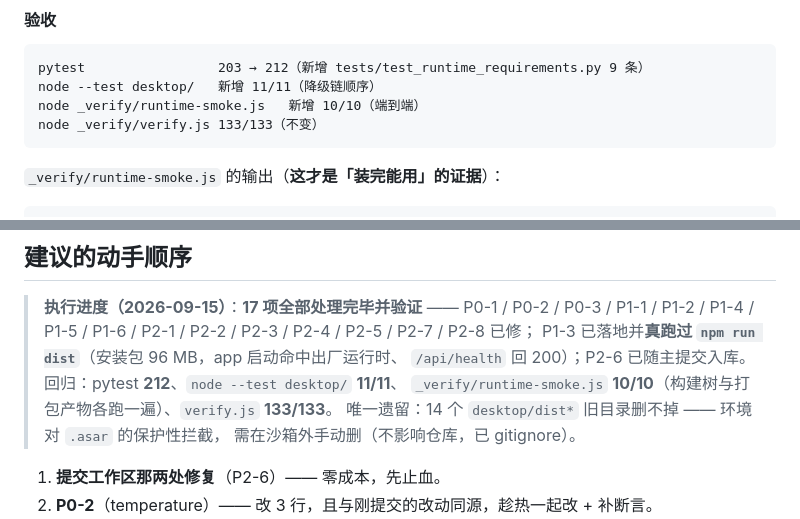
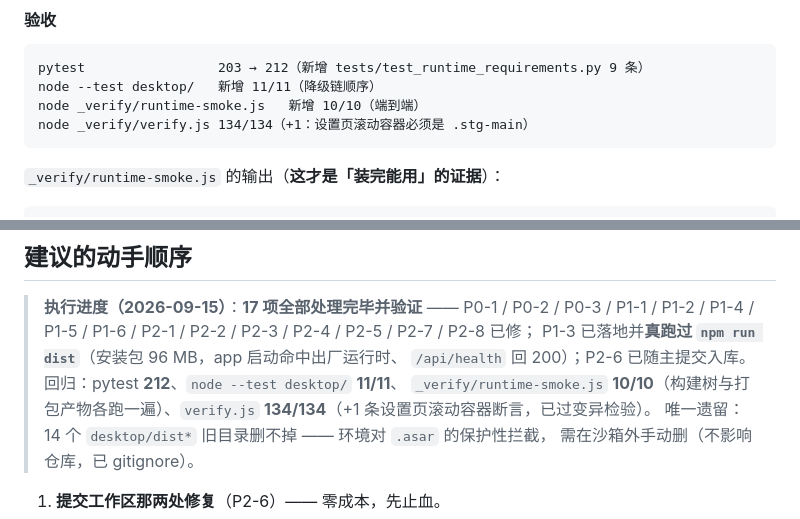
Before and after one commit to stevie-du/talk-script-agent, a Markdown page: 代码审查报告-20260915.md, 2 parts joined by grey strips. Drawn GitHub-style.

Commit message:
同步回归基线：verify.js 133 → 134
新增「设置页的滚动容器必须是 .stg-main」断言（已过变异检验），基线随之 +1。与上一笔滚动条贴边修复配套。

````diff
--- a/代码审查报告-20260915.md
+++ b/代码审查报告-20260915.md
@@ -702,7 +702,7 @@ sha256 只保证 zip 没被换过、版本自检只保证解释器本身能跑
 pytest                 203 → 212（新增 tests/test_runtime_requirements.py 9 条）
 node --test desktop/   新增 11/11（降级链顺序）
 node _verify/runtime-smoke.js   新增 10/10（端到端）
-node _verify/verify.js 133/133（不变）
+node _verify/verify.js 134/134（+1：设置页滚动容器必须是 .stg-main）
 ```
 
 `_verify/runtime-smoke.js` 的输出（**这才是「装完能用」的证据**）：
@@ -1907,7 +1907,7 @@ UI 侧（12f）：横幅是可展开的 `<details>`、折叠行含「估算 /
 > P1-3 已落地并**真跑过 `npm run dist`**（安装包 96 MB，app 启动命中出厂运行时、
 > `/api/health` 回 200）；P2-6 已随主提交入库。
 > 回归：pytest **212**、`node --test desktop/` **11/11**、
-> `_verify/runtime-smoke.js` **10/10**（构建树与打包产物各跑一遍）、`verify.js` **133/133**。
+> `_verify/runtime-smoke.js` **10/10**（构建树与打包产物各跑一遍）、`verify.js` **134/134**（+1 条设置页滚动容器断言，已过变异检验）。
 > 唯一遗留：14 个 `desktop/dist*` 旧目录删不掉 —— 环境对 `.asar` 的保护性拦截，
 > 需在沙箱外手动删（不影响仓库，已 gitignore）。
 
````
